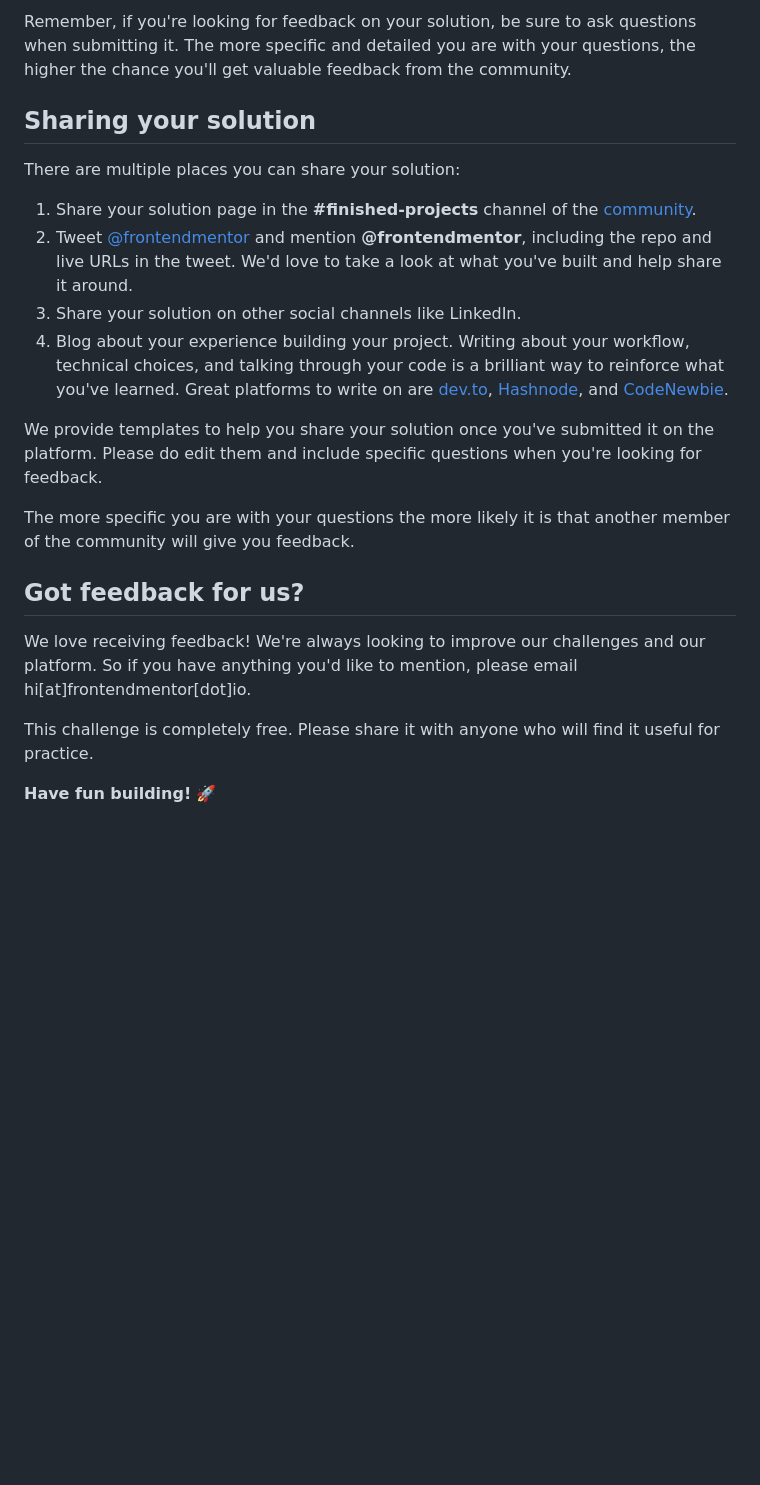
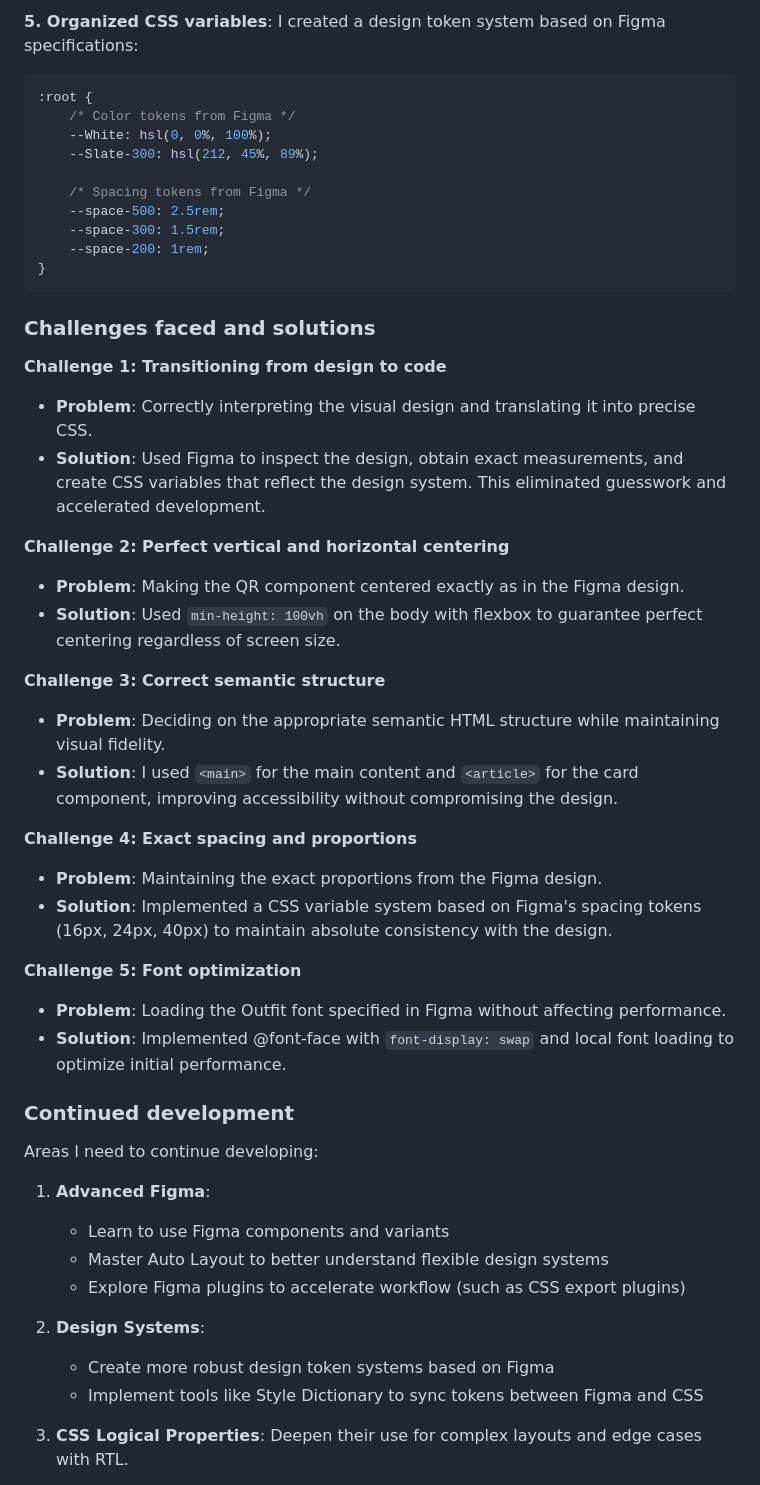
Before and after one commit to jazs790715/QR-code-component, a Markdown page: README.md, the part around the change printed below. GitHub-like rendering; blank space fills up the shorter version.

Commit message:
Edit REDME.md

````diff
--- a/README.md
+++ b/README.md
@@ -65,23 +113,53 @@ Submit your solution on the platform for the rest of the community to see. Follo
 
-Remember, if you're looking for feedback on your solution, be sure to ask questions when submitting it. The more specific and detailed you are with your questions, the higher the chance you'll get valuable feedback from the community.
+**5. Organized CSS variables**: I created a design token system based on Figma specifications:
 
-## Sharing your solution
+```css
+:root {
+    /* Color tokens from Figma */
+    --White: hsl(0, 0%, 100%);
+    --Slate-300: hsl(212, 45%, 89%);
 
-There are multiple places you can share your solution:
+    /* Spacing tokens from Figma */
+    --space-500: 2.5rem;
+    --space-300: 1.5rem;
+    --space-200: 1rem;
+}
+```
 
-1. Share your solution page in the **#finished-projects** channel of the [community](https://www.frontendmentor.io/community).
-2. Tweet [@frontendmentor](https://twitter.com/frontendmentor) and mention **@frontendmentor**, including the repo and live URLs in the tweet. We'd love to take a look at what you've built and help share it around.
-3. Share your solution on other social channels like LinkedIn.
-4. Blog about your experience building your project. Writing about your workflow, technical choices, and talking through your code is a brilliant way to reinforce what you've learned. Great platforms to write on are [dev.to](https://dev.to/), [Hashnode](https://hashnode.com/), and [CodeNewbie](https://community.codenewbie.org/).
+### Challenges faced and solutions
 
-We provide templates to help you share your solution once you've submitted it on the platform. Please do edit them and include specific questions when you're looking for feedback.
+**Challenge 1: Transitioning from design to code**
+- **Problem**: Correctly interpreting the visual design and translating it into precise CSS.
+- **Solution**: Used Figma to inspect the design, obtain exact measurements, and create CSS variables that reflect the design system. This eliminated guesswork and accelerated development.
 
-The more specific you are with your questions the more likely it is that another member of the community will give you feedback.
+**Challenge 2: Perfect vertical and horizontal centering**
+- **Problem**: Making the QR component centered exactly as in the Figma design.
+- **Solution**: Used `min-height: 100vh` on the body with flexbox to guarantee perfect centering regardless of screen size.
 
-## Got feedback for us?
+**Challenge 3: Correct semantic structure**
+- **Problem**: Deciding on the appropriate semantic HTML structure while maintaining visual fidelity.
+- **Solution**: I used `<main>` for the main content and `<article>` for the card component, improving accessibility without compromising the design.
 
-We love receiving feedback! We're always looking to improve our challenges and our platform. So if you have anything you'd like to mention, please email hi[at]frontendmentor[dot]io.
+**Challenge 4: Exact spacing and proportions**
+- **Problem**: Maintaining the exact proportions from the Figma design.
+- **Solution**: Implemented a CSS variable system based on Figma's spacing tokens (16px, 24px, 40px) to maintain absolute consistency with the design.
 
-This challenge is completely free. Please share it with anyone who will find it useful for practice.
+**Challenge 5: Font optimization**
+- **Problem**: Loading the Outfit font specified in Figma without affecting performance.
+- **Solution**: Implemented @font-face with `font-display: swap` and local font loading to optimize initial performance.
 
-**Have fun building!** 🚀
+### Continued development
+
+Areas I need to continue developing:
+
+1. **Advanced Figma**:
+   - Learn to use Figma components and variants
+   - Master Auto Layout to better understand flexible design systems
+   - Explore Figma plugins to accelerate workflow (such as CSS export plugins)
+
+2. **Design Systems**:
+   - Create more robust design token systems based on Figma
+   - Implement tools like Style Dictionary to sync tokens between Figma and CSS
+
+3. **CSS Logical Properties**: Deepen their use for complex layouts and edge cases with RTL.
+
````
Also changed, not shown: other parts of README.md (+106 -36 lines).
